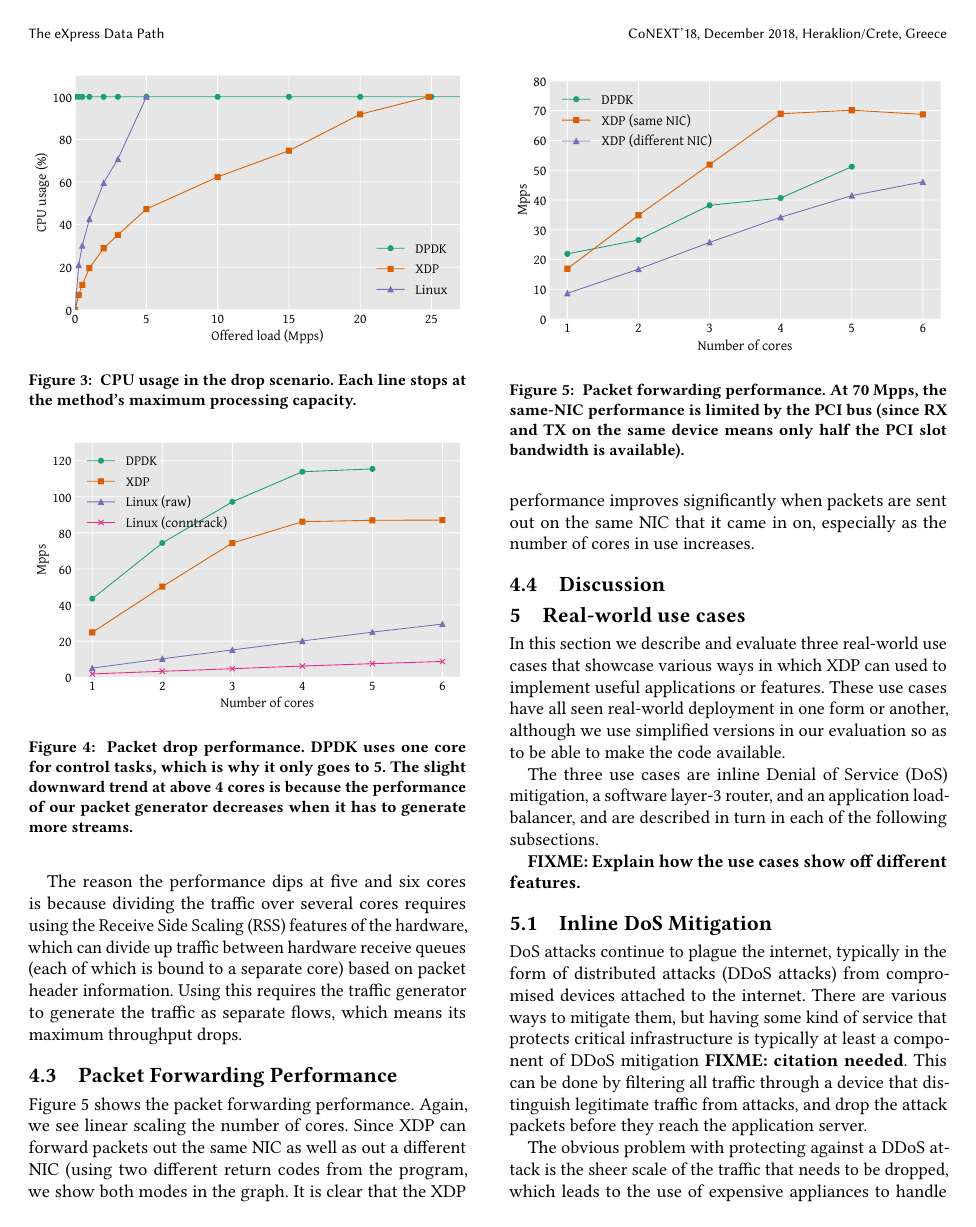
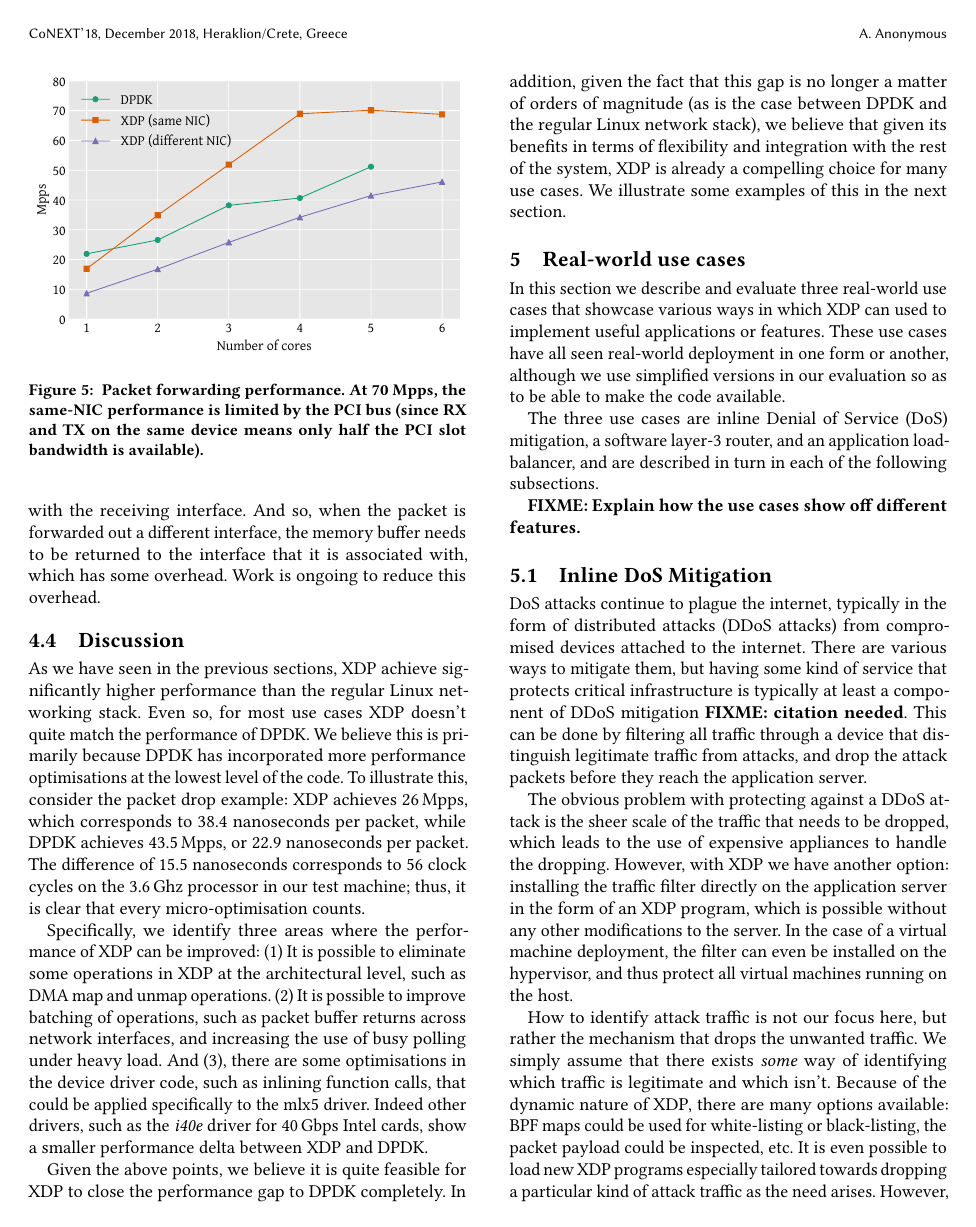
Before and after one commit to tohojo/xdp-paper, a LaTeX paper (xdp-paper.tex): page 9 of 13 before the commit and page 10 of 14 after it. Compiled offline with pdfLaTeX.

Commit message:
Expand results section text
There's now basically a complete draft of the results

Signed-off-by: Toke Høiland-Jørgensen <toke@toke.dk>

```diff
--- a/xdp-paper.tex
+++ b/xdp-paper.tex
@@ -768,13 +769,3 @@ The following subsections presents the evaluation results for each of the
 metrics outlined above, followed by a general discussion of the performance of
 XDP compared to the other systems in Section~\ref{sec:perf-discussion}.
 
-\subsection{CPU usage}
-\label{sec:cpu-usage}
-
-
-
-\begin{figure}[t]
-\centering
-\includegraphics[width=\linewidth]{figures/drop-cpu.pdf}
-\caption{\label{fig:drop-cpu} CPU usage in the drop scenario. Each line stops at
-the method's maximum processing capacity.}
@@ -805,7 +797 @@ beyond these limits given a suitable traffic source. \textbf{FIXME: Is this
 
-The reason the performance dips at five and six cores is because dividing the
-traffic over several cores requires using the Receive Side Scaling (RSS)
-features of the hardware, which can divide up traffic between hardware receive
-queues (each of which is bound to a separate core) based on packet header
-information. Using this requires the traffic generator to generate the traffic
-as separate flows, which means its maximum throughput drops.
@@ -812,9 +835,3 @@ as separate flows, which means its maximum throughput drops.
 
 \subsection{Packet Forwarding Performance}
 \label{sec:pack-forw-perf}
-Figure~\ref{fig:redirect-test} shows the packet forwarding performance. Again,
-we see linear scaling the number of cores. Since XDP can forward packets out the
-same NIC as well as out a different NIC (using two different return codes from
-the program, we show both modes in the graph. It is clear that the XDP
-performance improves significantly when packets are sent out on the same NIC
-that it came in on, especially as the number of cores in use increases.
@@ -822,3 +860,8 @@ that it came in on, especially as the number of cores in use increases.
+handling: packet buffers are allocated by the device driver and associated with
+the receiving interface. And so, when the packet is forwarded out a different
+interface, the memory buffer needs to be returned to the interface that it is
+associated with, which has some overhead. Work is ongoing to reduce this
+overhead.
 
 \begin{figure}[t]
 \centering
@@ -831,17 +874,33 @@ that it came in on, especially as the number of cores in use increases.
 \subsection{Discussion}
 \label{sec:perf-discussion}
 
-% Points:
-% - We do things we don't have to (e.g., DMA map/unmap)
-% - We are not good enough at batching (e.g., per pkt memory return for
-% redirect)
-% - We cannot busy poll
-%
-% Absolute DROP difference XDP vs DPDK is (1/26-1/43.5)*1000 = 15.47 ns. This is
-% between 55 and 145 instructions (depending on ins/cycle; perf says 2.61 for
-% XDP_DROP). About 350 instructions per pkt.
-% Function call overhead is 1.317 ns; mlx5 can potentially eliminate 6 of those
-% for XDP_DROP - half the difference to DPDK.
+As we have seen in the previous sections, XDP achieve significantly higher
+performance than the regular Linux networking stack. Even so, for most use cases
+XDP doesn't quite match the performance of DPDK. We believe this is primarily
+because DPDK has incorporated more performance optimisations at the lowest level
+of the code. To illustrate this, consider the packet drop example: XDP achieves
+26\,Mpps, which corresponds to 38.4 nanoseconds per packet, while DPDK achieves
+43.5\,Mpps, or 22.9 nanoseconds per packet. The difference of 15.5 nanoseconds
+corresponds to 56 clock cycles on the 3.6\,Ghz processor in our test machine;
+thus, it is clear that every micro-optimisation counts.
+
+Specifically, we identify three areas where the performance of XDP can be
+improved: (1) It is possible to eliminate some operations in XDP at the
+architectural level, such as DMA map and unmap operations. (2) It is possible to
+improve batching of operations, such as packet buffer returns across network
+interfaces, and increasing the use of busy polling under heavy load. And (3),
+there are some optimisations in the device driver code, such as inlining
+function calls, that could be applied specifically to the mlx5 driver. Indeed
+other drivers, such as the \emph{i40e} driver for 40\,Gbps Intel cards, show a
+smaller performance delta between XDP and DPDK.
+
+Given the above points, we believe it is quite feasible for XDP to close the
+performance gap to DPDK completely. In addition, given the fact that this gap is
+no longer a matter of orders of magnitude (as is the case between DPDK and the
+regular Linux network stack), we believe that given its benefits in terms of
+flexibility and integration with the rest of the system, XDP is already a
+compelling choice for many use cases. We illustrate some examples of this in the
+next section.
 
 \section{Real-world use cases}
 \label{sec:usecases}
```
Also changed, not shown: xdp-paper.tex (98 more changed lines).
